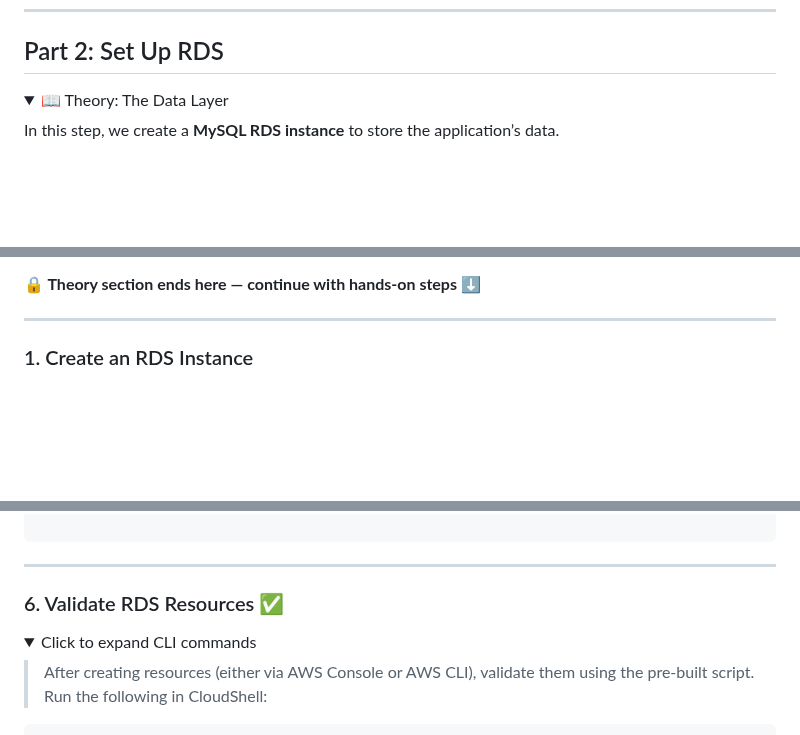
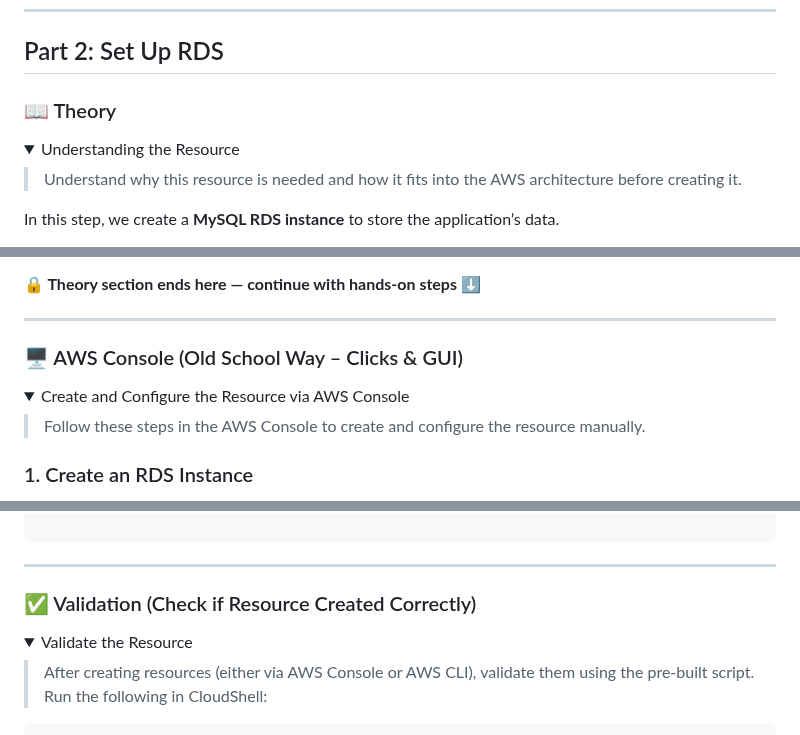
Before and after one commit to shivalkarrahul/demo-three-tier-app-on-aws, a Markdown page: README.md, 3 parts joined by grey strips. GitHub-like rendering; folded sections open; blank space fills up the shorter version.

```diff
--- a/README.md
+++ b/README.md
@@ -722,8 +721,11 @@ chmod +x 1-validate-vpc.sh
 
 ## Part 2: Set Up RDS
 
-<details>
-<summary>📖 Theory: The Data Layer</summary>
+### 📖 Theory
+<details> <summary>Understanding the Resource</summary>
+
+> Understand why this resource is needed and how it fits into the AWS architecture before creating it.
+
 
 In this step, we create a **MySQL RDS instance** to store the application’s data.
 
@@ -765,6 +767,11 @@ Placing the database in private subnets enforces **security best practices** whi
 </details>
 
 ---
+
+### 🖥️ AWS Console (Old School Way – Clicks & GUI)
+<details> <summary>Create and Configure the Resource via AWS Console</summary>
+
+> Follow these steps in the AWS Console to create and configure the resource manually.
 
 ### 1. Create an RDS Instance
 1. Open **AWS Management Console → RDS**.
@@ -903,10 +909,8 @@ fi
 
 ---
 
-### 6. Validate RDS Resources ✅
-
-<details>
-<summary>Click to expand CLI commands</summary>
+### ✅ Validation (Check if Resource Created Correctly)
+<details> <summary>Validate the Resource</summary>
 
 > After creating resources (either via AWS Console or AWS CLI), validate them using the pre-built script.
 > Run the following in CloudShell:
```
Also changed, not shown: other parts of README.md (+14 -71 lines).
